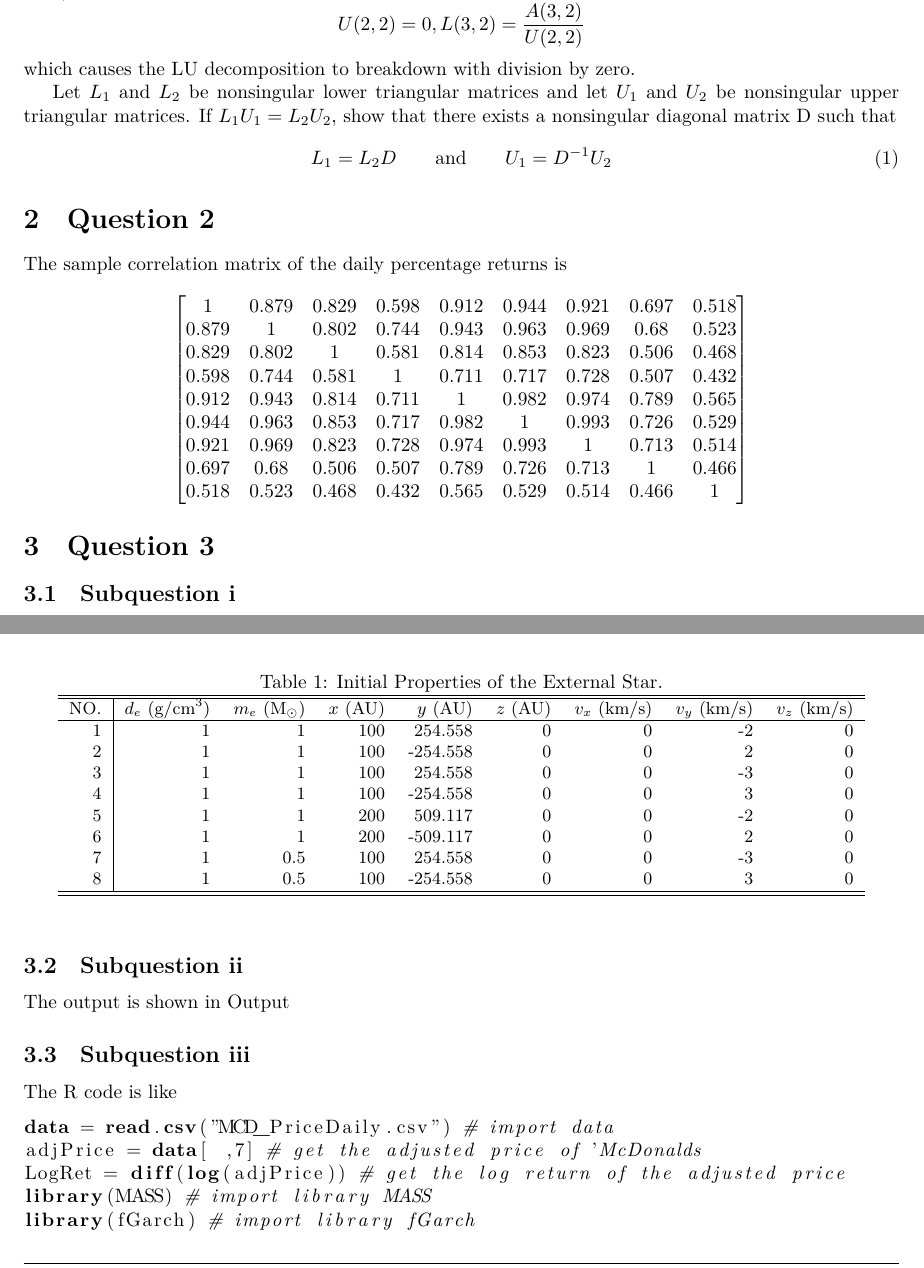
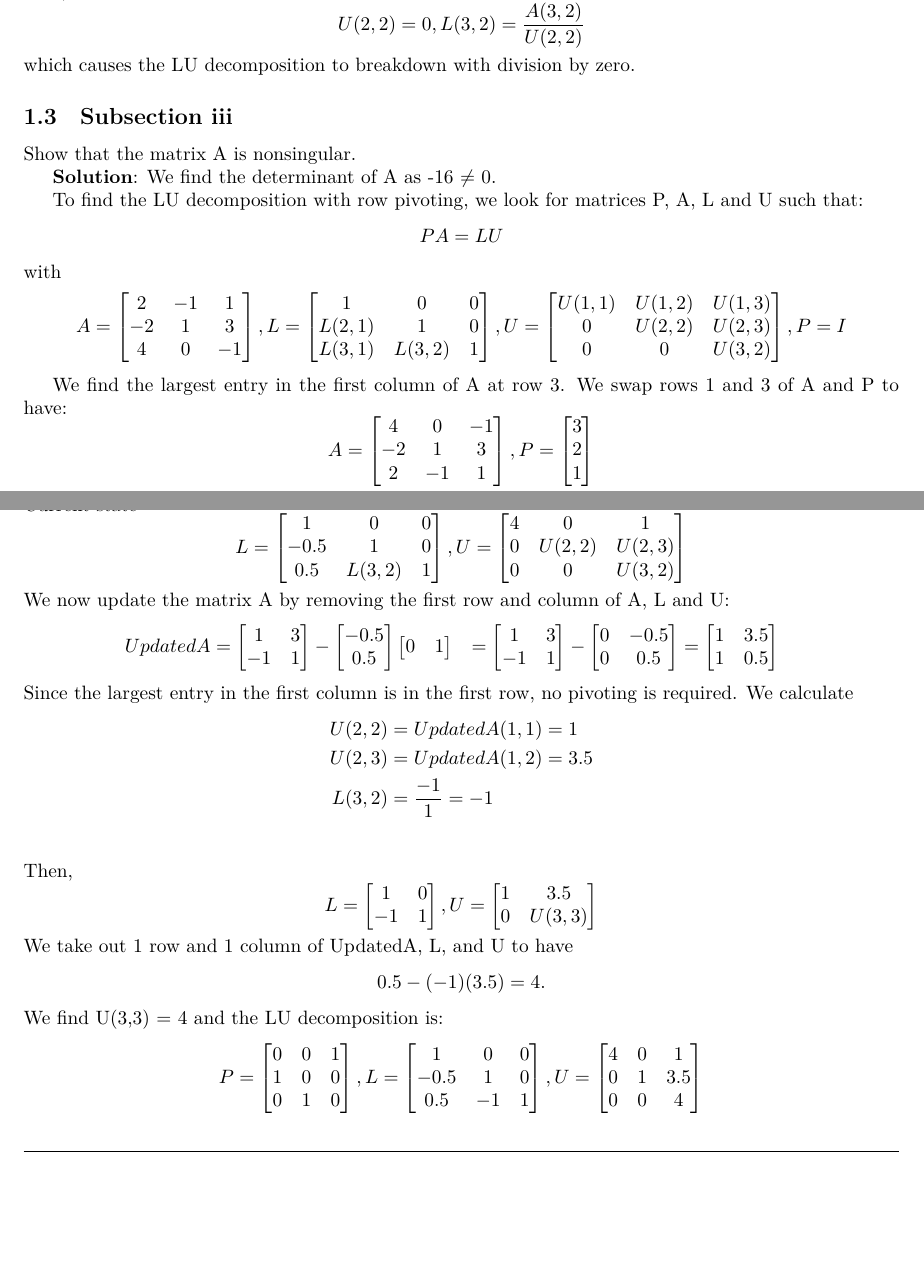
Before and after one commit to avinash-oza/fall2016_9821, a LaTeX problem sheet (hw1/support_files/q3.tex): two parts of page 2 of 3 before the commit and two parts of page 2 of 2 after it, joined at a grey line, cut so that both start at the same text, the shorter picture padded with empty space. Compiled offline with XeLaTeX.

Commit message:
Add part 3 of q3 into repo

```diff
--- a/hw1/support_files/q3.tex
+++ b/hw1/support_files/q3.tex
@@ -191,66 +193,50 @@ Now,
     \]
 which causes the LU decomposition to breakdown with division by zero.
 
+%%%%%%Part iii
+\subsection{Subsection iii}
+Show that the matrix A is nonsingular.
 
+\textbf{Solution}: We find the determinant of A as -16 $\neq$ 0.
 
-Let $L_1$ and $L_2$ be nonsingular lower triangular matrices and let $U_1$ and $U_2$ be nonsingular upper triangular matrices. If $L_1U_1 = L_2U_2$, show that there exists a nonsingular diagonal matrix D such that
-\begin{equation} \label{eq:1}
-L_1 = L_2D \qquad \mathrm{and} \qquad U_1 = D^{-1}U_2
-\end{equation}
+To find the LU decomposition with row pivoting, we look for matrices P, A, L and U such that:
+    \[
+        PA = LU
+    \]
+with
+    \[
+        A =
+        \begin{bmatrix}
+            2 & -1 & 1 \\
+            -2 & 1 & 3 \\
+            4 & 0 & -1 \\
+        \end{bmatrix},
+        L=
+        \begin{bmatrix}
+            1 & 0 & 0 \\
+            L(2,1) & 1 & 0 \\
+            L(3,1) & L(3,2) & 1 \\
+        \end{bmatrix},
+        U =
+        \begin{bmatrix}
+            U(1,1) & U(1,2) & U(1,3) \\
+            0 & U(2,2) & U(2,3) \\
+            0 & 0 & U(3,2) \\
+        \end{bmatrix},
+        P = I
+    \]
 
-\section{Question 2}
-
-The sample correlation matrix of the daily percentage returns is
-	\[
-	\begin{bmatrix}
-	1 & 0.879 & 0.829 & 0.598 & 0.912 & 0.944 & 0.921 & 0.697 & 0.518\\
-0.879 & 1 & 0.802 & 0.744 & 0.943 & 0.963 & 0.969 & 0.68 & 0.523\\
-0.829 & 0.802 & 1 & 0.581 & 0.814 & 0.853 & 0.823 & 0.506 & 0.468\\
-0.598 & 0.744 & 0.581 & 1 & 0.711 & 0.717 & 0.728 & 0.507 & 0.432\\
-0.912 & 0.943 & 0.814 & 0.711 & 1 & 0.982 & 0.974 & 0.789 & 0.565\\
-0.944 & 0.963 & 0.853 & 0.717 & 0.982 & 1 & 0.993 & 0.726 & 0.529\\
-0.921 & 0.969 & 0.823 & 0.728 & 0.974 & 0.993 & 1 & 0.713 & 0.514\\
-0.697 & 0.68 & 0.506 & 0.507 & 0.789 & 0.726 & 0.713 & 1 & 0.466\\
-0.518 & 0.523 & 0.468 & 0.432 & 0.565 & 0.529 & 0.514 & 0.466 & 1
-	\end{bmatrix}
-	\]
-
-\section{Question 3}
-\subsection{Subquestion i}
-As is shown in \ref{sec:1}, we have already had equation \eqref{eq:1}. And we can see from Table \ref{tab:Parameters_of_Star} and Figure 1 that blablablabla.
-
-	\begin{table}[hbtp]
-	\centering
-    \caption{\label{tab:Parameters_of_Star}%
-    Initial Properties of the External Star.}
-    \small
-    \begin{tabular}{r|rrrrrrrr}
-    \hline\hline
-    NO. & $d_e$ (g/$\mathrm{cm}^3$) & $m_e$ ($\mathrm{M}_\odot$) & $x$ (AU) & $y$ (AU) & $z$ (AU) & $v_x$ (km/s) & $v_y$ (km/s) & $v_z$ (km/s) \\
-    \hline
-    1 & 1 & 1 & 100 & 254.558 & 0 & 0 & -2 & 0 \\
-    2 & 1 & 1 & 100 & -254.558 & 0 & 0 & 2 & 0 \\
-    3 & 1 & 1 & 100 & 254.558 & 0 & 0 & -3 & 0 \\
-    4 & 1 & 1 & 100 & -254.558 & 0 & 0 & 3 & 0 \\
-    5 & 1 & 1 & 200 & 509.117 & 0 & 0 & -2 & 0 \\
-    6 & 1 & 1 & 200 & -509.117 & 0 & 0 & 2 & 0 \\
-    7 & 1 & 0.5 & 100 & 254.558 & 0 & 0 & -3 & 0 \\
-    8 & 1 & 0.5 & 100 & -254.558 & 0 & 0 & 3 & 0 \\
-    \hline\hline
-    \end{tabular}
-    \end{table}
-
-
-\subsection{Subquestion ii}
-The output is shown in Output
-\subsection{Subquestion iii}
-
-The R code is like
-
-\begin{lstlisting} [language = R]
-data = read.csv("MCD_PriceDaily.csv") # import data
-adjPrice = data[ ,7] # get the adjusted price of McDonald’s
-LogRet = diff(log(adjPrice)) # get the log return of the adjusted price
-library(MASS) # import library MASS
-library(fGarch) # import library fGarch
-# Maximum-likelihood fitting of t-distribution
+We find the largest entry in the first column of A at row 3. We swap rows 1 and 3 of A and P to have:
+    \[
+        A =
+        \begin{bmatrix}
+            4 & 0 & -1 \\
+            -2 & 1 & 3 \\
+            2 & -1 & 1 \\
+        \end{bmatrix},
+        P =
+            \begin{bmatrix}
+                3 \\
+                2 \\
+                1 \\
+            \end{bmatrix}
@@ -272,2 +253,92 @@ lines(x, dstd(x, mean = mean.T, sd = sd.T, nu = nu.T),
+Current state
+    \[
+        L=
+            \begin{bmatrix}
+                1 & 0 & 0 \\
+                -0.5 & 1 & 0 \\
+                0.5 & L(3,2) & 1 \\
+            \end{bmatrix},
+        U =
+            \begin{bmatrix}
+                4 & 0 & 1 \\
+                0 & U(2,2) & U(2,3) \\
+                0 & 0 & U(3,2) \\
+            \end{bmatrix}
+    \]
+We now update the matrix A by removing the first row and column of A, L and U:
+    \[
+        \begin{aligned}
+            UpdatedA &=
+                \begin{bmatrix}
+                    1 & 3 \\
+                    -1 & 1 \\
+                \end{bmatrix} -
+                \begin{bmatrix}
+                    -0.5 \\
+                    0.5 \\
+                \end{bmatrix}
+                \begin{bmatrix}
+                    0 & 1 \\
+                \end{bmatrix}
+            &=
+                \begin{bmatrix}
+                    1 & 3 \\
+                    -1 & 1 \\
+                \end{bmatrix} -
+                \begin{bmatrix}
+                    0 & -0.5 \\
+                    0 & 0.5 \\
+                \end{bmatrix}
+            &=
+                \begin{bmatrix}
+                    1 & 3.5 \\
+                    1 & 0.5 \\
+                \end{bmatrix}
+        \end{aligned}
+    \]
+Since the largest entry in the first column is in the first row, no pivoting is required. We calculate
+    \begin{align*}
+        U(2,2) &= UpdatedA(1,1) = 1 \\
+        U(2,3) &= UpdatedA(1,2) = 3.5 \\
+        L(3,2) &= \frac{-1}{1} = -1 \\
+    \end{align*}
+Then,
+    \[
+        L =
+        \begin{bmatrix}
+            1 & 0 \\
+            -1 & 1 \\
+        \end{bmatrix} ,
+        U =
+        \begin{bmatrix}
+            1 & 3.5 \\
+            0 & U(3,3) \\
+        \end{bmatrix}
+    \]
+We take out 1 row and 1 column of UpdatedA, L, and U to have
+    \[
+        0.5 - (-1)(3.5) = 4.
+    \]
+We find U(3,3) = 4 and the LU decomposition is:
+    \[
+        P =
+            \begin{bmatrix}
+                0 & 0 & 1 \\
+                1 & 0 & 0 \\
+                0 & 1 & 0 \\
+            \end{bmatrix},
+        L =
+        \begin{bmatrix}
+            1 & 0 & 0 \\
+            -0.5 & 1 & 0 \\
+            0.5 & -1 & 1 \\
+        \end{bmatrix},
+        U =
+        \begin{bmatrix}
+            4 & 0 & 1 \\
+            0 & 1 & 3.5 \\
+            0 & 0 & 4 \\
+        \end{bmatrix}
+    \]
 
 \end{document}
```
Also changed, not shown: hw1/support_files/q3.tex (35 more changed lines).
